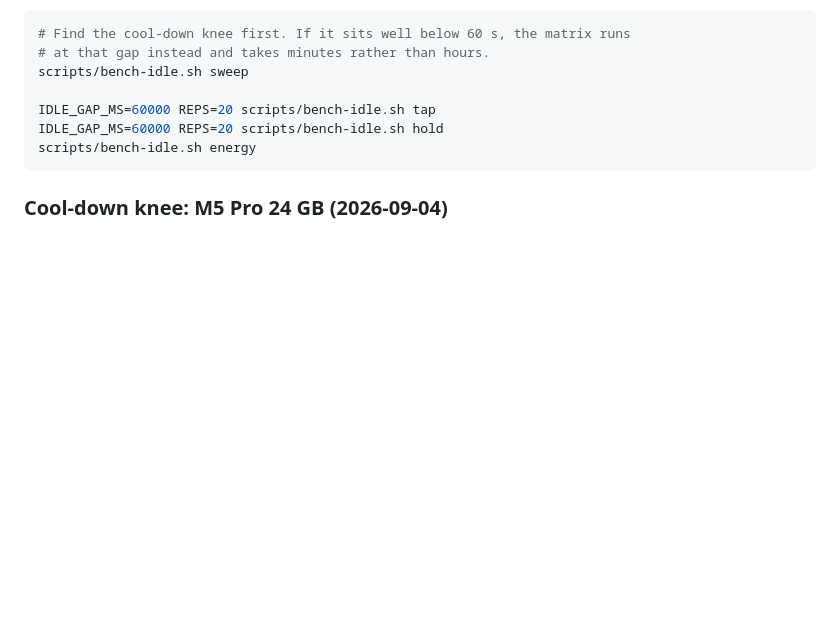
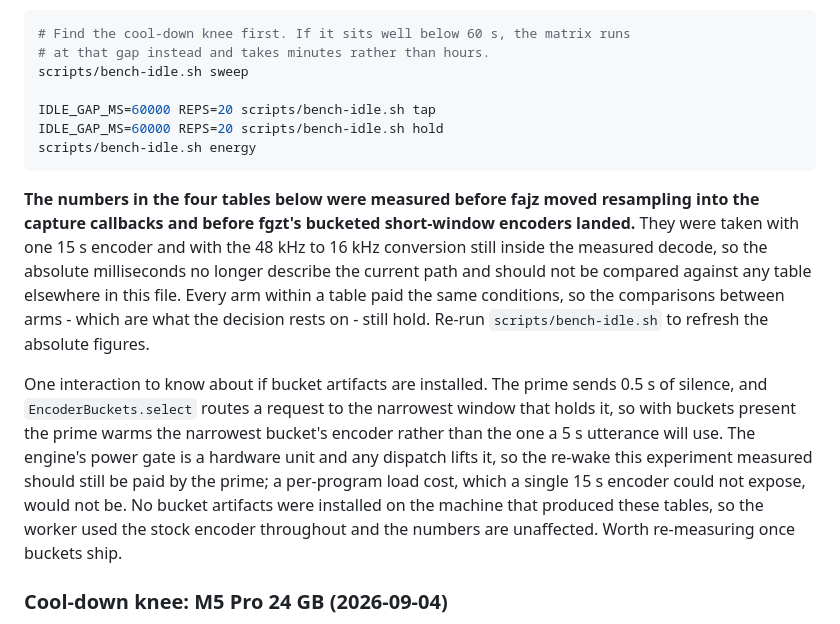
Before and after one commit to moorbrook/parakeet-rs, a Markdown page: bench/README.md, the part around the change. Drawn GitHub-style; blank space fills up the shorter version.

Commit message:
Mark the idle re-wake tables as pre-merge measurements
The four tables were taken with one 15 s encoder and with resampling still
inside the measured decode. Both have since moved, so the absolute
milliseconds no longer describe the current path and must not be compared
against other tables in the file. Every arm within a table paid the same
conditions, so the arm-to-arm comparisons the decision rests on are unaffected.

Also records an interaction to check once bucket artifacts ship: the prime
sends 0.5 s of silence, and `EncoderBuckets.select` routes that to the
narrowest window that holds it, so with buckets present the prime warms a
different compiled encoder than a 5 s utterance uses. The engine's power gate
is a hardware unit that any dispatch lifts, so the re-wake measured here should
still be paid, but a per-program load cost would not be, and a single 15 s
encoder could not expose one. No bucket artifacts were installed on the machine
that produced the tables, so the worker used the stock encoder throughout.

Kata: snx0

Co-Authored-By: Claude Fable 5.1 <noreply@anthropic.com>
Claude-Session: https://claude.ai/code/session_01NtFkBc5m93LWBwneTtR4Rs

````diff
--- a/bench/README.md
+++ b/bench/README.md
@@ -610,6 +610,27 @@ IDLE_GAP_MS=60000 REPS=20 scripts/bench-idle.sh hold
 scripts/bench-idle.sh energy
 ```
 
+**The numbers in the four tables below were measured before fajz moved
+resampling into the capture callbacks and before fgzt's bucketed short-window
+encoders landed.** They were taken with one 15 s encoder and with the 48 kHz to
+16 kHz conversion still inside the measured decode, so the absolute
+milliseconds no longer describe the current path and should not be compared
+against any table elsewhere in this file. Every arm within a table paid the
+same conditions, so the comparisons between arms - which are what the decision
+rests on - still hold. Re-run `scripts/bench-idle.sh` to refresh the absolute
+figures.
+
+One interaction to know about if bucket artifacts are installed. The prime
+sends 0.5 s of silence, and `EncoderBuckets.select` routes a request to the
+narrowest window that holds it, so with buckets present the prime warms the
+narrowest bucket's encoder rather than the one a 5 s utterance will use. The
+engine's power gate is a hardware unit and any dispatch lifts it, so the
+re-wake this experiment measured should still be paid by the prime; a
+per-program load cost, which a single 15 s encoder could not expose, would not
+be. No bucket artifacts were installed on the machine that produced these
+tables, so the worker used the stock encoder throughout and the numbers are
+unaffected. Worth re-measuring once buckets ship.
+
 ### Cool-down knee: M5 Pro 24 GB (2026-09-04)
 
 `scripts/bench-idle.sh sweep`, 1 s fixture, 8 repetitions per gap, three
````
Also changed, not shown: docs/asr/PERF.md (+5 -0 lines).
